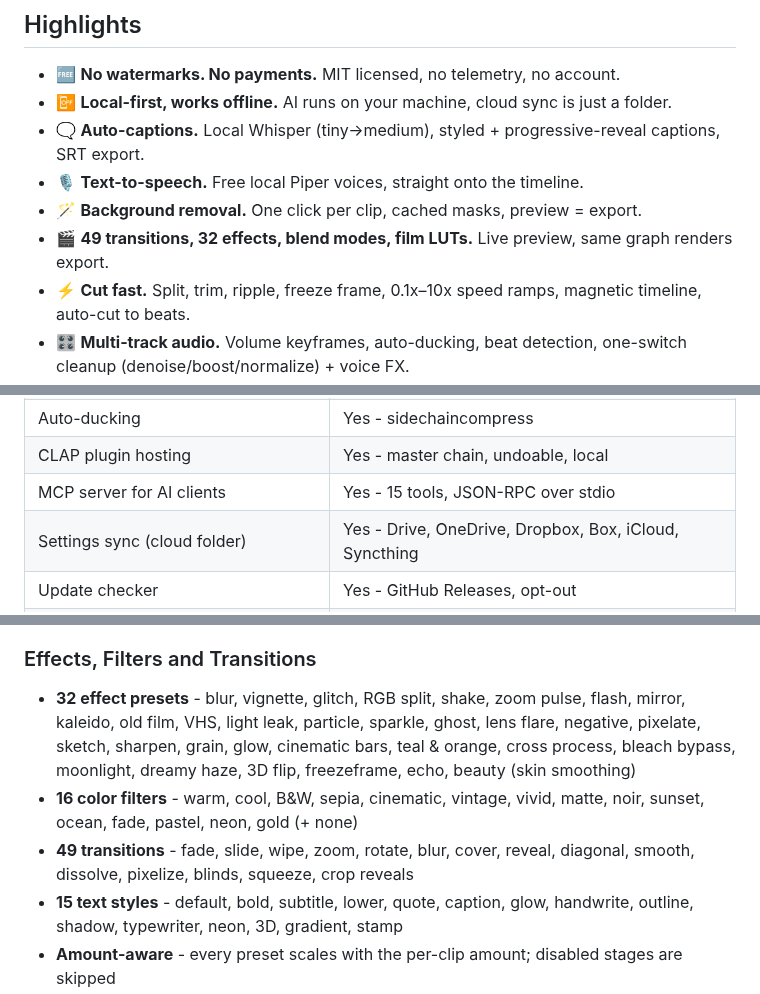
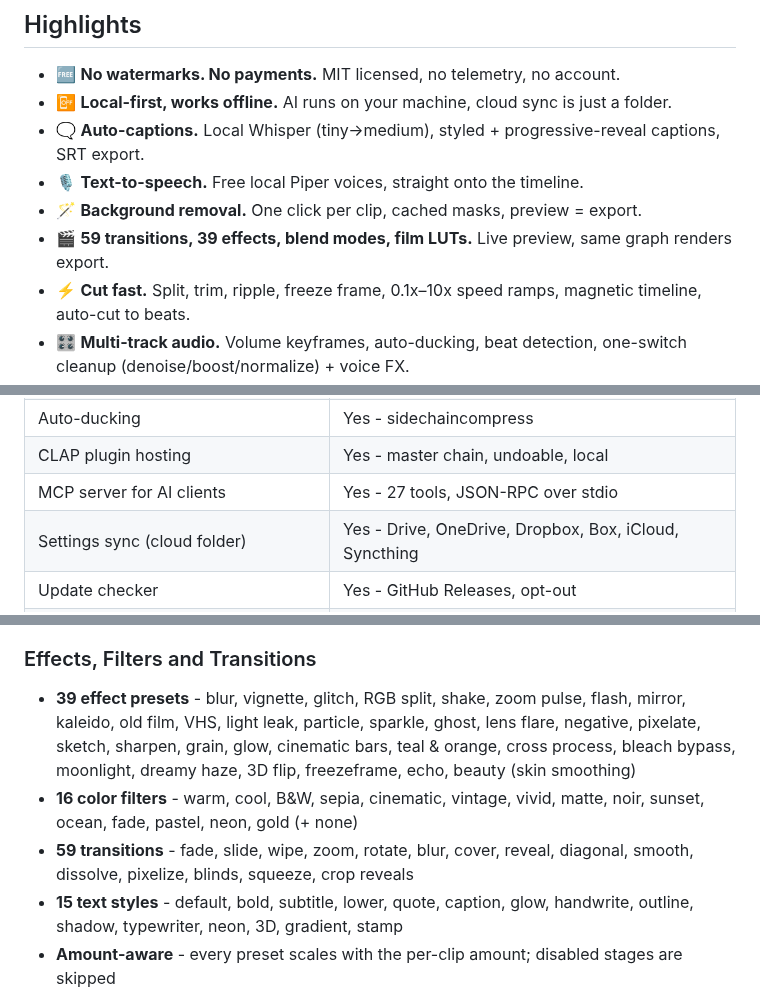
Before and after one commit to Domica/CapRust, a Markdown page: full_readme.md, 3 parts joined by grey strips. Drawn GitHub-style.

```diff
--- a/full_readme.md
+++ b/full_readme.md
@@ -52,7 +52,7 @@ A modern video editor focused on **short-form social content**. Built from scrat
 - 🗨️ **Auto-captions.** Local Whisper (tiny→medium), styled + progressive-reveal captions, SRT export.
 - 🎙️ **Text-to-speech.** Free local Piper voices, straight onto the timeline.
 - 🪄 **Background removal.** One click per clip, cached masks, preview = export.
-- 🎬 **49 transitions, 32 effects, blend modes, film LUTs.** Live preview, same graph renders export.
+- 🎬 **59 transitions, 39 effects, blend modes, film LUTs.** Live preview, same graph renders export.
 - ⚡ **Cut fast.** Split, trim, ripple, freeze frame, 0.1x–10x speed ramps, magnetic timeline, auto-cut to beats.
 - 🎛️ **Multi-track audio.** Volume keyframes, auto-ducking, beat detection, one-switch cleanup (denoise/boost/normalize) + voice FX.
 - 🎨 **Fully customizable UI.** Window colors, accents, UI + font size, fonts, layouts, clip borders, waveform and overlap colors, plus dark/light/custom themes.
@@ -107,7 +107,7 @@ A modern video editor focused on **short-form social content**. Built from scrat
 | Speed ramps with easing | Yes - 0.1x-10x, ease + range |
 | Auto-ducking | Yes - sidechaincompress |
 | CLAP plugin hosting | Yes - master chain, undoable, local |
-| MCP server for AI clients | Yes - 15 tools, JSON-RPC over stdio |
+| MCP server for AI clients | Yes - 27 tools, JSON-RPC over stdio |
 | Settings sync (cloud folder) | Yes - Drive, OneDrive, Dropbox, Box, iCloud, Syncthing |
 | Update checker | Yes - GitHub Releases, opt-out |
 | Hardware encoding | Yes (NVENC + AMF, probed at runtime) |
@@ -149,9 +149,9 @@ A modern video editor focused on **short-form social content**. Built from scrat
 - **Audio sync** - `Sync angles` correlates the RMS envelopes of every angle and writes per-angle offsets through `SetMultiCamSyncCommand`. Auto-aligns multi-cam recordings from any source.
 
 ### Effects, Filters and Transitions
-- **32 effect presets** - blur, vignette, glitch, RGB split, shake, zoom pulse, flash, mirror, kaleido, old film, VHS, light leak, particle, sparkle, ghost, lens flare, negative, pixelate, sketch, sharpen, grain, glow, cinematic bars, teal & orange, cross process, bleach bypass, moonlight, dreamy haze, 3D flip, freezeframe, echo, beauty (skin smoothing)
+- **39 effect presets** - blur, vignette, glitch, RGB split, shake, zoom pulse, flash, mirror, kaleido, old film, VHS, light leak, particle, sparkle, ghost, lens flare, negative, pixelate, sketch, sharpen, grain, glow, cinematic bars, teal & orange, cross process, bleach bypass, moonlight, dreamy haze, 3D flip, freezeframe, echo, beauty (skin smoothing)
 - **16 color filters** - warm, cool, B&W, sepia, cinematic, vintage, vivid, matte, noir, sunset, ocean, fade, pastel, neon, gold (+ none)
-- **49 transitions** - fade, slide, wipe, zoom, rotate, blur, cover, reveal, diagonal, smooth, dissolve, pixelize, blinds, squeeze, crop reveals
+- **59 transitions** - fade, slide, wipe, zoom, rotate, blur, cover, reveal, diagonal, smooth, dissolve, pixelize, blinds, squeeze, crop reveals
 - **15 text styles** - default, bold, subtitle, lower, quote, caption, glow, handwrite, outline, shadow, typewriter, neon, 3D, gradient, stamp
 - **Amount-aware** - every preset scales with the per-clip amount; disabled stages are skipped
 - **Per-clip effects chain** with undo/redo, incl. effects on text overlays
```
Also changed, not shown: other parts of full_readme.md (+1 -1 lines), README.md (+31 -5 lines), docs/screenshots/editor-modern.png (added), 1 other file.
